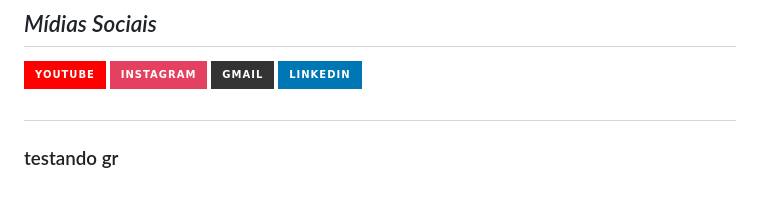
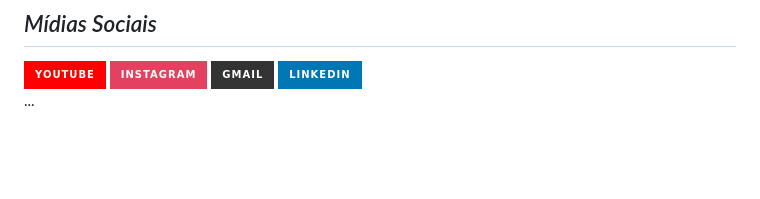
Before and after one commit to domingosvinny/Aulas_campinho, a Markdown page: README.md, the part around the change. GitHub-like rendering; badges without logos; blank space fills up the shorter version.

```diff
--- a/README.md
+++ b/README.md
@@ -69,5 +69,4 @@ You can click the Preview link to take a look at your changes.
 
 </div>
 
-##
-### testando gr
+...
```
